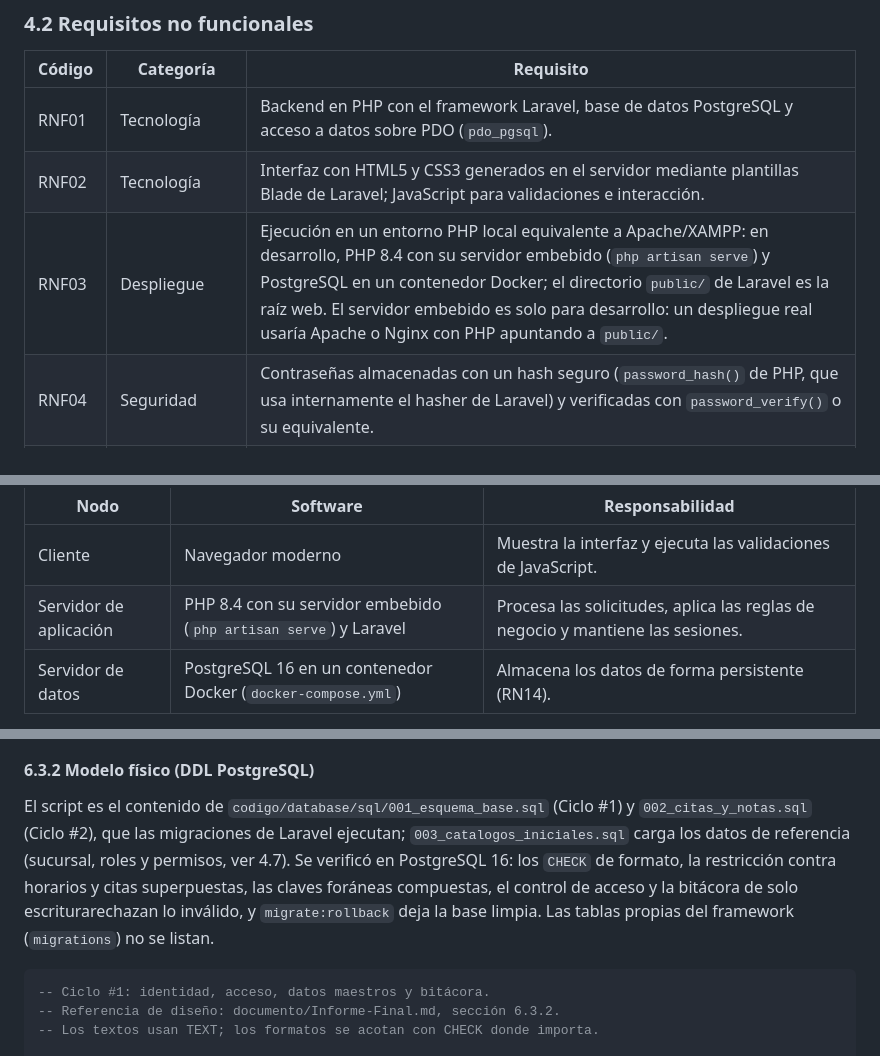
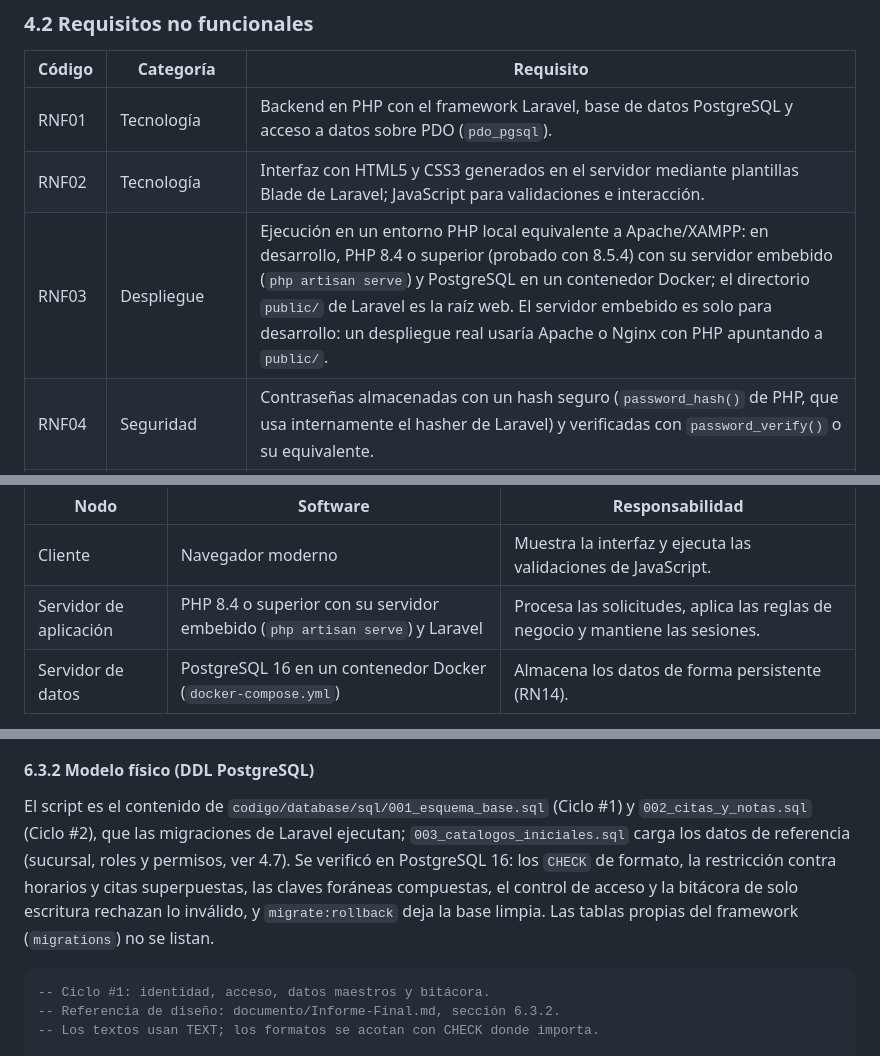
Before and after one commit to Einarpd26/2do-examen-ing-requisitos, a Markdown page: documento/Informe-Final.md, 3 parts joined by grey strips. Rendered like a GitHub page.

Commit message:
docs(informe): unificar la version de PHP (8.4 o superior, probado con 8.5.4) y corregir un typo en 6.3.2

````diff
--- a/documento/Informe-Final.md
+++ b/documento/Informe-Final.md
@@ -372,7 +372,7 @@ La lista de espera y los recordatorios por SMS o correo se mencionan como mejora
 |---|---|---|
 | RNF01 | Tecnología | Backend en PHP con el framework Laravel, base de datos PostgreSQL y acceso a datos sobre PDO (`pdo_pgsql`). |
 | RNF02 | Tecnología | Interfaz con HTML5 y CSS3 generados en el servidor mediante plantillas Blade de Laravel; JavaScript para validaciones e interacción. |
-| RNF03 | Despliegue | Ejecución en un entorno PHP local equivalente a Apache/XAMPP: en desarrollo, PHP 8.4 con su servidor embebido (`php artisan serve`) y PostgreSQL en un contenedor Docker; el directorio `public/` de Laravel es la raíz web. El servidor embebido es solo para desarrollo: un despliegue real usaría Apache o Nginx con PHP apuntando a `public/`. |
+| RNF03 | Despliegue | Ejecución en un entorno PHP local equivalente a Apache/XAMPP: en desarrollo, PHP 8.4 o superior (probado con 8.5.4) con su servidor embebido (`php artisan serve`) y PostgreSQL en un contenedor Docker; el directorio `public/` de Laravel es la raíz web. El servidor embebido es solo para desarrollo: un despliegue real usaría Apache o Nginx con PHP apuntando a `public/`. |
 | RNF04 | Seguridad | Contraseñas almacenadas con un hash seguro (`password_hash()` de PHP, que usa internamente el hasher de Laravel) y verificadas con `password_verify()` o su equivalente. |
 | RNF05 | Seguridad | Consultas SQL parametrizadas para evitar inyección SQL. |
 | RNF06 | Seguridad | Uso de sesiones; las páginas internas rechazan el acceso sin sesión válida. |
@@ -1009,7 +1009,7 @@ flowchart LR
 | Nodo | Software | Responsabilidad |
 |---|---|---|
 | Cliente | Navegador moderno | Muestra la interfaz y ejecuta las validaciones de JavaScript. |
-| Servidor de aplicación | PHP 8.4 con su servidor embebido (`php artisan serve`) y Laravel | Procesa las solicitudes, aplica las reglas de negocio y mantiene las sesiones. |
+| Servidor de aplicación | PHP 8.4 o superior con su servidor embebido (`php artisan serve`) y Laravel | Procesa las solicitudes, aplica las reglas de negocio y mantiene las sesiones. |
 | Servidor de datos | PostgreSQL 16 en un contenedor Docker (`docker-compose.yml`) | Almacena los datos de forma persistente (RN14). |
 
 El servidor embebido es solo para desarrollo. Un despliegue real sustituiría ese nodo por Apache o Nginx con PHP apuntando a `public/`, sin cambiar el código ni la base de datos (RNF03).
@@ -1280,7 +1280,7 @@ erDiagram
 
 #### 6.3.2 Modelo físico (DDL PostgreSQL)
 
-El script es el contenido de `codigo/database/sql/001_esquema_base.sql` (Ciclo #1) y `002_citas_y_notas.sql` (Ciclo #2), que las migraciones de Laravel ejecutan; `003_catalogos_iniciales.sql` carga los datos de referencia (sucursal, roles y permisos, ver 4.7). Se verificó en PostgreSQL 16: los `CHECK` de formato, la restricción contra horarios y citas superpuestas, las claves foráneas compuestas, el control de acceso y la bitácora de solo escriturarechazan lo inválido, y `migrate:rollback` deja la base limpia. Las tablas propias del framework (`migrations`) no se listan.
+El script es el contenido de `codigo/database/sql/001_esquema_base.sql` (Ciclo #1) y `002_citas_y_notas.sql` (Ciclo #2), que las migraciones de Laravel ejecutan; `003_catalogos_iniciales.sql` carga los datos de referencia (sucursal, roles y permisos, ver 4.7). Se verificó en PostgreSQL 16: los `CHECK` de formato, la restricción contra horarios y citas superpuestas, las claves foráneas compuestas, el control de acceso y la bitácora de solo escritura rechazan lo inválido, y `migrate:rollback` deja la base limpia. Las tablas propias del framework (`migrations`) no se listan.
 
 ```sql
 -- Ciclo #1: identidad, acceso, datos maestros y bitácora.
````
Also changed, not shown: other parts of documento/Informe-Final.md (+4 -4 lines).
